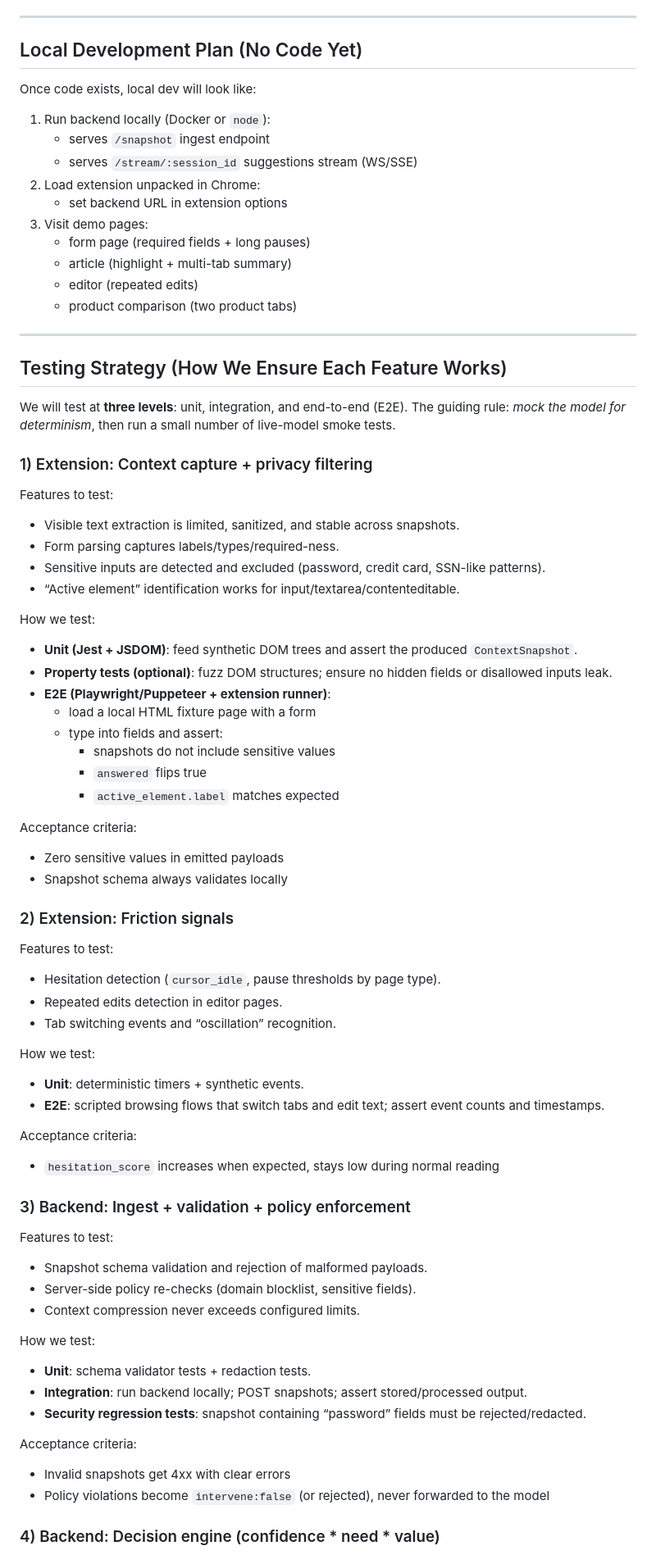
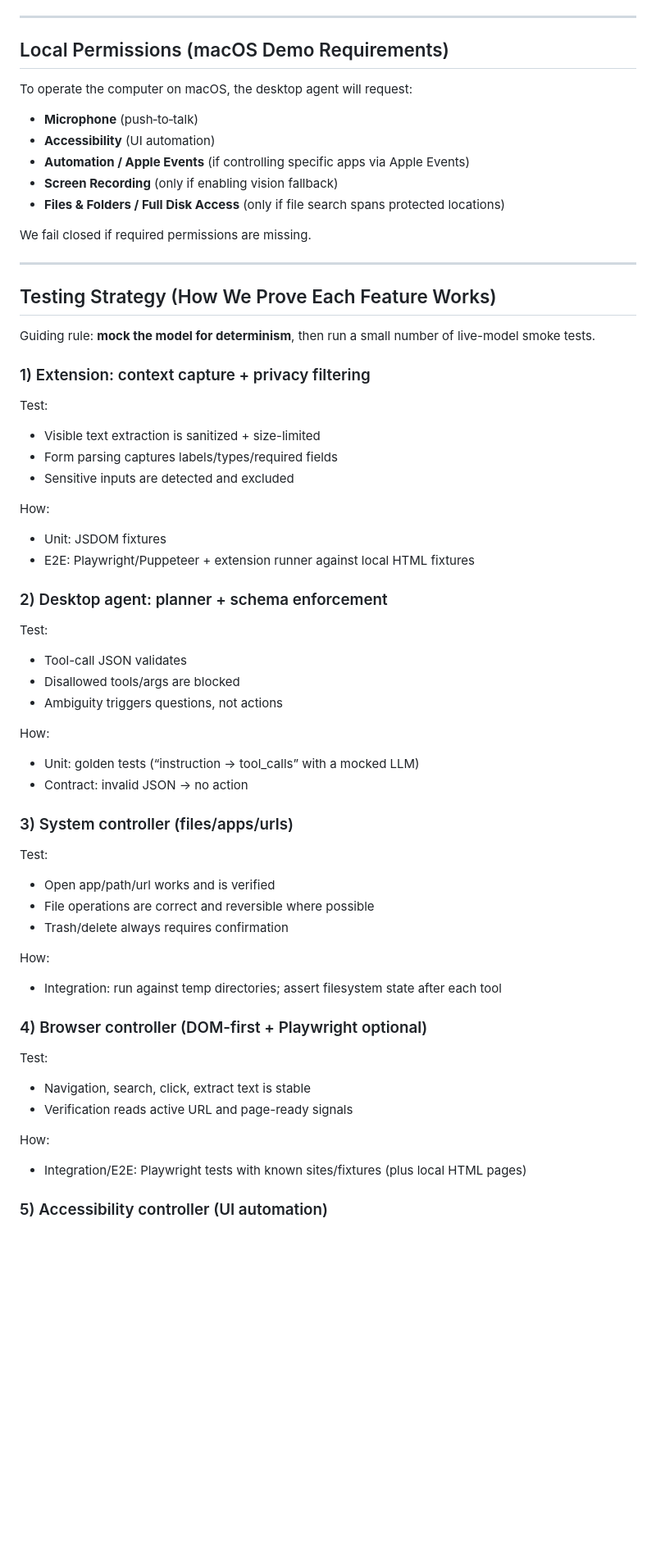
Before and after one commit to optimusbuilder/Jarvis, a Markdown page: README.md, the part around one of its changes. Shown at 82% size. Rendered like a GitHub page; blank space fills up the shorter version.

Commit message:
Document AURA copilot vision

```diff
--- a/README.md
+++ b/README.md
@@ -251,78 +288,64 @@ Alternative: Chrome Identity API + OAuth; still keep server-side session tokens.
 
 ---
 
-## Local Development Plan (No Code Yet)
+## Local Permissions (macOS Demo Requirements)
 
-Once code exists, local dev will look like:
+To operate the computer on macOS, the desktop agent will request:
 
-1. Run backend locally (Docker or `node`):
-   - serves `/snapshot` ingest endpoint
-   - serves `/stream/:session_id` suggestions stream (WS/SSE)
-2. Load extension unpacked in Chrome:
-   - set backend URL in extension options
-3. Visit demo pages:
-   - form page (required fields + long pauses)
-   - article (highlight + multi-tab summary)
-   - editor (repeated edits)
-   - product comparison (two product tabs)
+- **Microphone** (push‑to‑talk)
+- **Accessibility** (UI automation)
+- **Automation / Apple Events** (if controlling specific apps via Apple Events)
+- **Screen Recording** (only if enabling vision fallback)
+- **Files & Folders / Full Disk Access** (only if file search spans protected locations)
+
+We fail closed if required permissions are missing.
 
 ---
 
-## Testing Strategy (How We Ensure Each Feature Works)
+## Testing Strategy (How We Prove Each Feature Works)
 
-We will test at **three levels**: unit, integration, and end-to-end (E2E). The guiding rule: *mock the model for determinism*, then run a small number of live-model smoke tests.
+Guiding rule: **mock the model for determinism**, then run a small number of live-model smoke tests.
 
-### 1) Extension: Context capture + privacy filtering
+### 1) Extension: context capture + privacy filtering
 
-Features to test:
-- Visible text extraction is limited, sanitized, and stable across snapshots.
-- Form parsing captures labels/types/required-ness.
-- Sensitive inputs are detected and excluded (password, credit card, SSN-like patterns).
-- “Active element” identification works for input/textarea/contenteditable.
+Test:
+- Visible text extraction is sanitized + size-limited
+- Form parsing captures labels/types/required fields
+- Sensitive inputs are detected and excluded
 
-How we test:
-- **Unit (Jest + JSDOM)**: feed synthetic DOM trees and assert the produced `ContextSnapshot`.
-- **Property tests (optional)**: fuzz DOM structures; ensure no hidden fields or disallowed inputs leak.
-- **E2E (Playwright/Puppeteer + extension runner)**:
-  - load a local HTML fixture page with a form
-  - type into fields and assert:
-    - snapshots do not include sensitive values
-    - `answered` flips true
-    - `active_element.label` matches expected
+How:
+- Unit: JSDOM fixtures
+- E2E: Playwright/Puppeteer + extension runner against local HTML fixtures
 
-Acceptance criteria:
-- Zero sensitive values in emitted payloads
-- Snapshot schema always validates locally
+### 2) Desktop agent: planner + schema enforcement
 
-### 2) Extension: Friction signals
+Test:
+- Tool-call JSON validates
+- Disallowed tools/args are blocked
+- Ambiguity triggers questions, not actions
 
-Features to test:
-- Hesitation detection (`cursor_idle`, pause thresholds by page type).
-- Repeated edits detection in editor pages.
-- Tab switching events and “oscillation” recognition.
+How:
+- Unit: golden tests (“instruction → tool_calls” with a mocked LLM)
+- Contract: invalid JSON → no action
 
-How we test:
-- **Unit**: deterministic timers + synthetic events.
-- **E2E**: scripted browsing flows that switch tabs and edit text; assert event counts and timestamps.
+### 3) System controller (files/apps/urls)
 
-Acceptance criteria:
-- `hesitation_score` increases when expected, stays low during normal reading
+Test:
+- Open app/path/url works and is verified
+- File operations are correct and reversible where possible
+- Trash/delete always requires confirmation
 
-### 3) Backend: Ingest + validation + policy enforcement
+How:
+- Integration: run against temp directories; assert filesystem state after each tool
 
-Features to test:
-- Snapshot schema validation and rejection of malformed payloads.
-- Server-side policy re-checks (domain blocklist, sensitive fields).
-- Context compression never exceeds configured limits.
+### 4) Browser controller (DOM-first + Playwright optional)
 
-How we test:
-- **Unit**: schema validator tests + redaction tests.
-- **Integration**: run backend locally; POST snapshots; assert stored/processed output.
-- **Security regression tests**: snapshot containing “password” fields must be rejected/redacted.
+Test:
+- Navigation, search, click, extract text is stable
+- Verification reads active URL and page-ready signals
 
-Acceptance criteria:
-- Invalid snapshots get 4xx with clear errors
-- Policy violations become `intervene:false` (or rejected), never forwarded to the model
+How:
+- Integration/E2E: Playwright tests with known sites/fixtures (plus local HTML pages)
 
-### 4) Backend: Decision engine (confidence * need * value)
+### 5) Accessibility controller (UI automation)
 
```
Also changed, not shown: other parts of README.md (+239 -238 lines).
